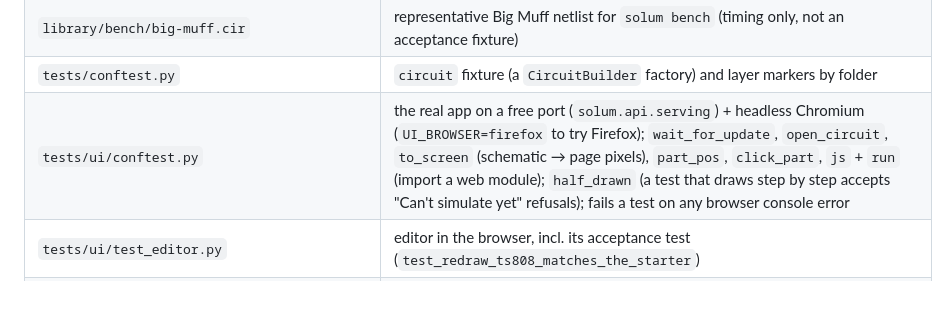
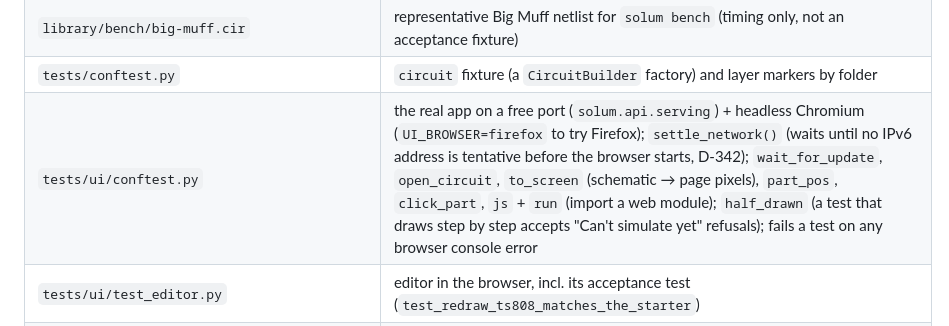
Before and after one commit to pbexiga/solum-builder, a Markdown page: docs/ARCHITECTURE.md, the part around one of its changes. Rendered like a GitHub page; blank space fills up the shorter version.

Commit message:
Guide pictures remade for the fixes; module map for D-341, D-342
Co-Authored-By: Claude Opus 5.5 <noreply@anthropic.com>

```diff
--- a/docs/ARCHITECTURE.md
+++ b/docs/ARCHITECTURE.md
@@ -211,7 +211,7 @@ Rules that keep it working:
 | `tests/fixtures/netlists/*.cir` | netlist snapshots (`SOLUM_UPDATE_SNAPSHOTS=1` to regenerate after review) |
 | `library/bench/big-muff.cir` | representative Big Muff netlist for `solum bench` (timing only, not an acceptance fixture) |
 | `tests/conftest.py` | `circuit` fixture (a `CircuitBuilder` factory) and layer markers by folder |
-| `tests/ui/conftest.py` | the real app on a free port (`solum.api.serving`) + headless Chromium (`UI_BROWSER=firefox` to try Firefox); `wait_for_update`, `open_circuit`, `to_screen` (schematic → page pixels), `part_pos`, `click_part`, `js` + `run` (import a web module); `half_drawn` (a test that draws step by step accepts "Can't simulate yet" refusals); fails a test on any browser console error |
+| `tests/ui/conftest.py` | the real app on a free port (`solum.api.serving`) + headless Chromium (`UI_BROWSER=firefox` to try Firefox); `settle_network()` (waits until no IPv6 address is tentative before the browser starts, D-342); `wait_for_update`, `open_circuit`, `to_screen` (schematic → page pixels), `part_pos`, `click_part`, `js` + `run` (import a web module); `half_drawn` (a test that draws step by step accepts "Can't simulate yet" refusals); fails a test on any browser console error |
 | `tests/ui/test_editor.py` | editor in the browser, incl. its acceptance test (`test_redraw_ts808_matches_the_starter`) |
 | `tests/ui/test_blocks.py`, `tests/ui/test_blocks_logic.py` | blocks in the browser and `blocks.js` against Python connectivity (hypothesis: pastes never collide or join host nets), incl. its acceptance test (`test_rebuild_big_muff_from_blocks`) |
 | `library/rules/*.yaml` | the rule book: 66 rules (38 topology, 23 operating point, 5 sim error; 10 build checks, D-203; `model-missing`: a part naming a model the library doesn't have, stops the simulation, D-288), fixtures inline (D-077) |
```
Also changed, not shown: other parts of docs/ARCHITECTURE.md (+1 -1 lines), docs/guide/img/export.png, docs/guide/img/first-pedal-run.png, docs/guide/img/first-pedal-wire.png, docs/guide/img/overview.png.
